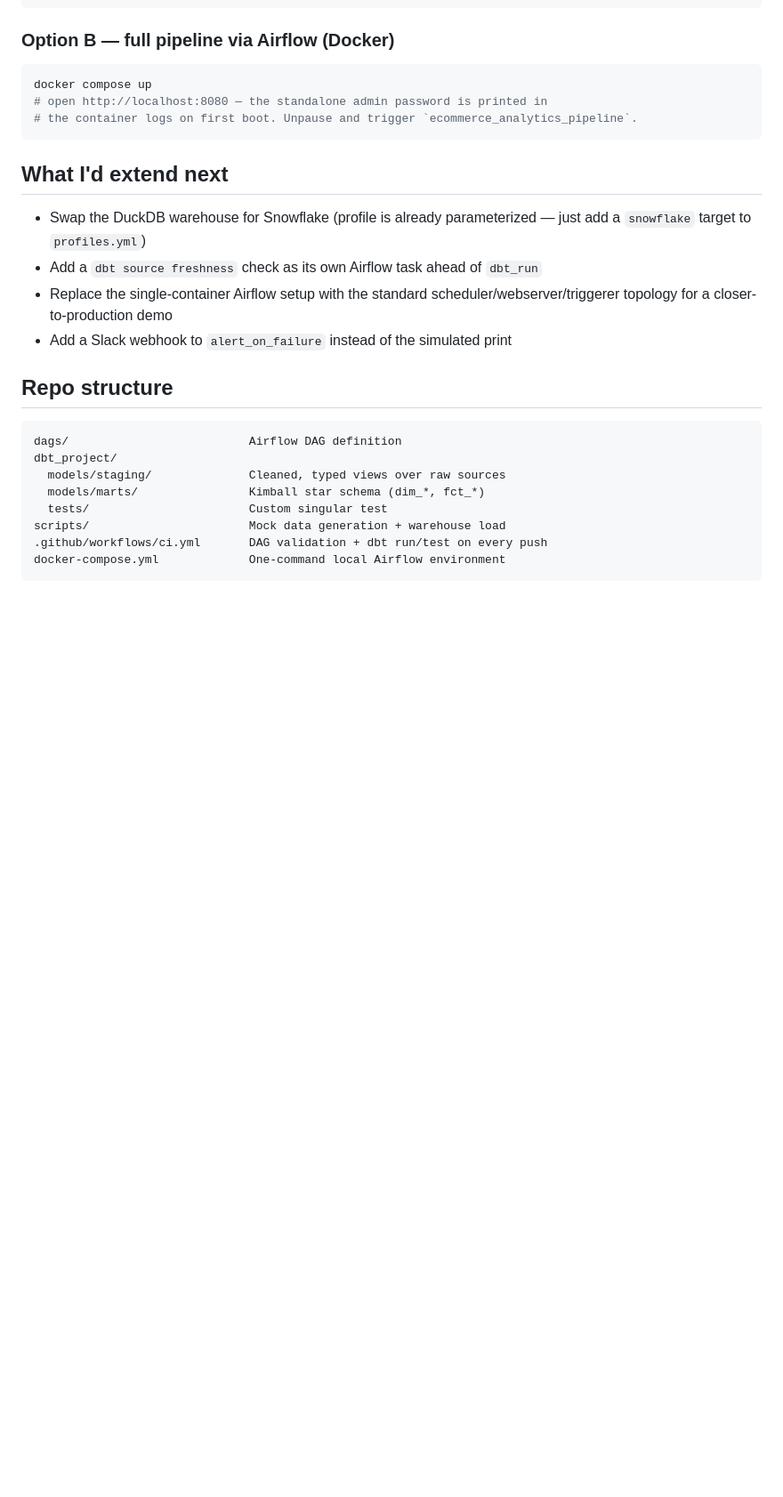
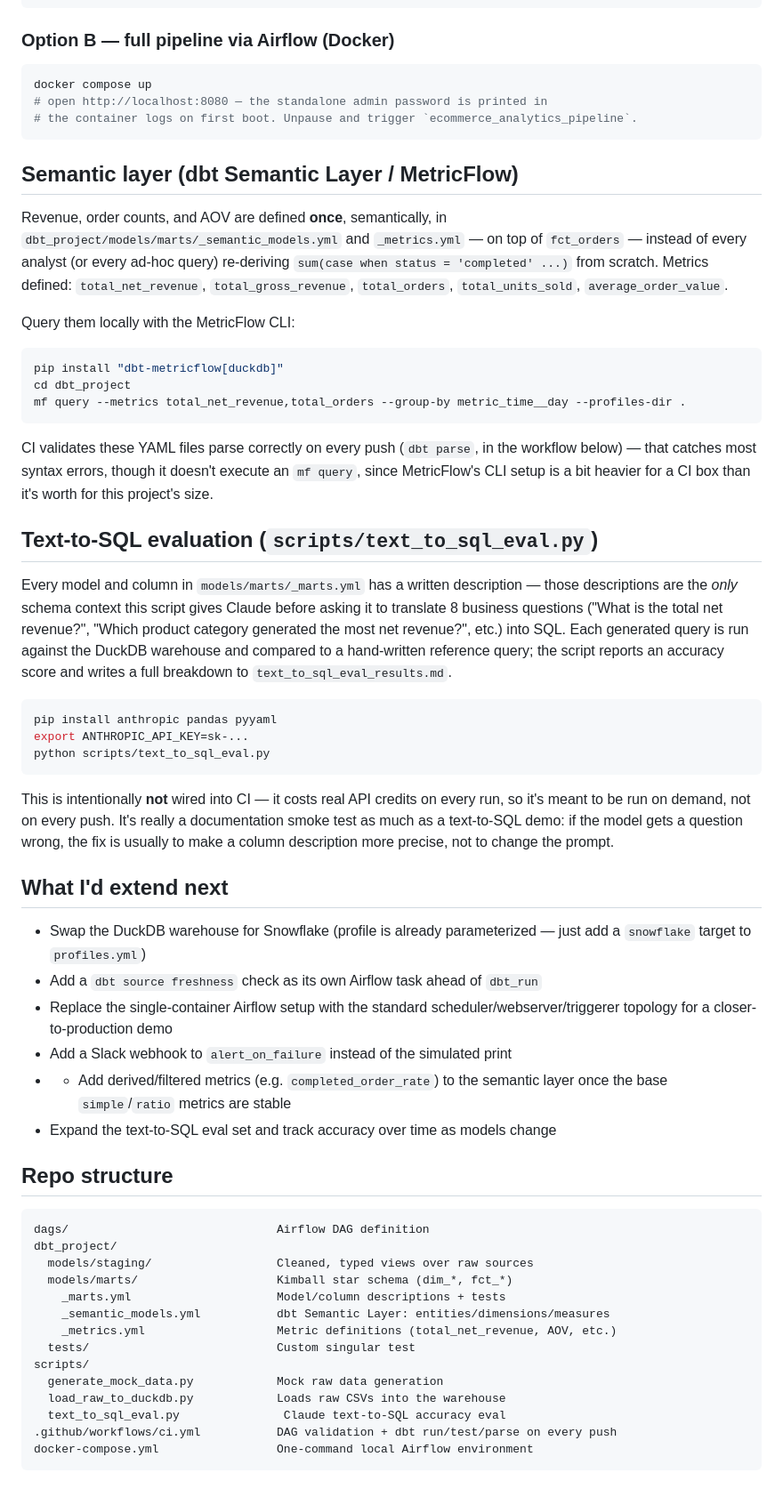
Before and after one commit to zexuchen28/airflow-dbt-analytics-pipeline, a Markdown page: README.md, the part around the change. Shown at 89% size. GitHub-like rendering; blank space fills up the shorter version.

Commit message:
Update README with semantic layer and text-to-SQL details
Added sections on semantic layer and text-to-SQL evaluation.

````diff
--- a/README.md
+++ b/README.md
@@ -79,6 +79,52 @@ docker compose up
 # the container logs on first boot. Unpause and trigger `ecommerce_analytics_pipeline`.
 ```
 
+## Semantic layer (dbt Semantic Layer / MetricFlow)
+
+Revenue, order counts, and AOV are defined **once**, semantically, in
+`dbt_project/models/marts/_semantic_models.yml` and `_metrics.yml` — on top
+of `fct_orders` — instead of every analyst (or every ad-hoc query) re-deriving
+`sum(case when status = 'completed' ...)` from scratch. Metrics defined:
+`total_net_revenue`, `total_gross_revenue`, `total_orders`, `total_units_sold`,
+`average_order_value`.
+
+Query them locally with the MetricFlow CLI:
+
+```bash
+pip install "dbt-metricflow[duckdb]"
+cd dbt_project
+mf query --metrics total_net_revenue,total_orders --group-by metric_time__day --profiles-dir .
+```
+
+CI validates these YAML files parse correctly on every push (`dbt parse`,
+in the workflow below) — that catches most syntax errors, though it doesn't
+execute an `mf query`, since MetricFlow's CLI setup is a bit heavier for a
+CI box than it's worth for this project's size.
+
+## Text-to-SQL evaluation (`scripts/text_to_sql_eval.py`)
+
+Every model and column in `models/marts/_marts.yml` has a written
+description — those descriptions are the *only* schema context this script
+gives Claude before asking it to translate 8 business questions
+("What is the total net revenue?", "Which product category generated the
+most net revenue?", etc.) into SQL. Each generated query is run against the
+DuckDB warehouse and compared to a hand-written reference query; the script
+reports an accuracy score and writes a full breakdown to
+`text_to_sql_eval_results.md`.
+
+```bash
+pip install anthropic pandas pyyaml
+export ANTHROPIC_API_KEY=sk-...
+python scripts/text_to_sql_eval.py
+```
+
+This is intentionally **not** wired into CI — it costs real API credits on
+every run, so it's meant to be run on demand, not on every push. It's really
+a documentation smoke test as much as a text-to-SQL demo: if the model gets
+a question wrong, the fix is usually to make a column description more
+precise, not to change the prompt.
+
+
 ## What I'd extend next
 
 - Swap the DuckDB warehouse for Snowflake (profile is already parameterized —
@@ -87,16 +133,25 @@ docker compose up
 - Replace the single-container Airflow setup with the standard
   scheduler/webserver/triggerer topology for a closer-to-production demo
 - Add a Slack webhook to `alert_on_failure` instead of the simulated print
+- - Add derived/filtered metrics (e.g. `completed_order_rate`) to the semantic
+  layer once the base `simple`/`ratio` metrics are stable
+- Expand the text-to-SQL eval set and track accuracy over time as models change
 
 ## Repo structure
 
 ```
-dags/                          Airflow DAG definition
+dags/                              Airflow DAG definition
 dbt_project/
-  models/staging/              Cleaned, typed views over raw sources
-  models/marts/                Kimball star schema (dim_*, fct_*)
-  tests/                       Custom singular test
-scripts/                       Mock data generation + warehouse load
-.github/workflows/ci.yml       DAG validation + dbt run/test on every push
-docker-compose.yml             One-command local Airflow environment
+  models/staging/                  Cleaned, typed views over raw sources
+  models/marts/                    Kimball star schema (dim_*, fct_*)
+    _marts.yml                     Model/column descriptions + tests
+    _semantic_models.yml           dbt Semantic Layer: entities/dimensions/measures
+    _metrics.yml                   Metric definitions (total_net_revenue, AOV, etc.)
+  tests/                           Custom singular test
+scripts/
+  generate_mock_data.py            Mock raw data generation
+  load_raw_to_duckdb.py            Loads raw CSVs into the warehouse
+  text_to_sql_eval.py               Claude text-to-SQL accuracy eval
+.github/workflows/ci.yml           DAG validation + dbt run/test/parse on every push
+docker-compose.yml                 One-command local Airflow environment
 ```
````
